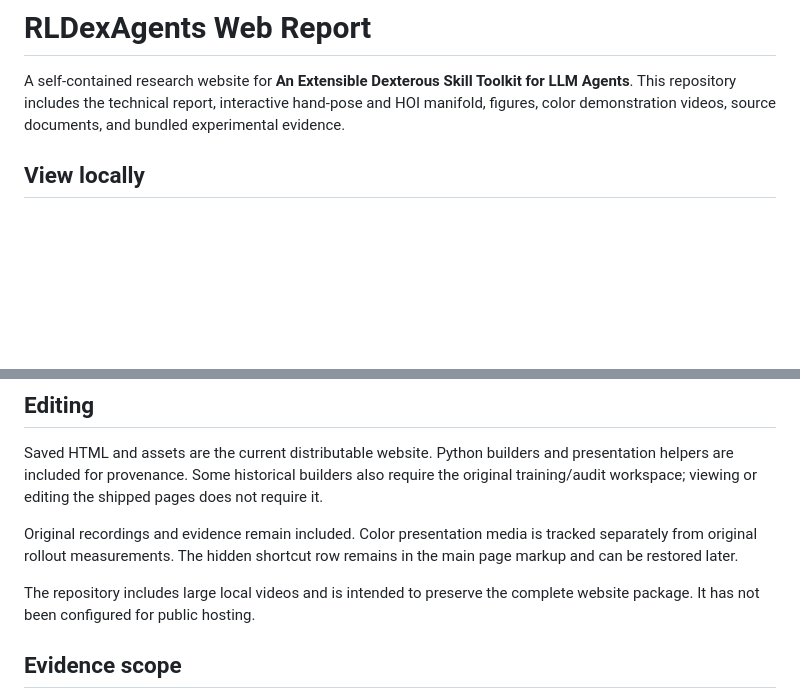
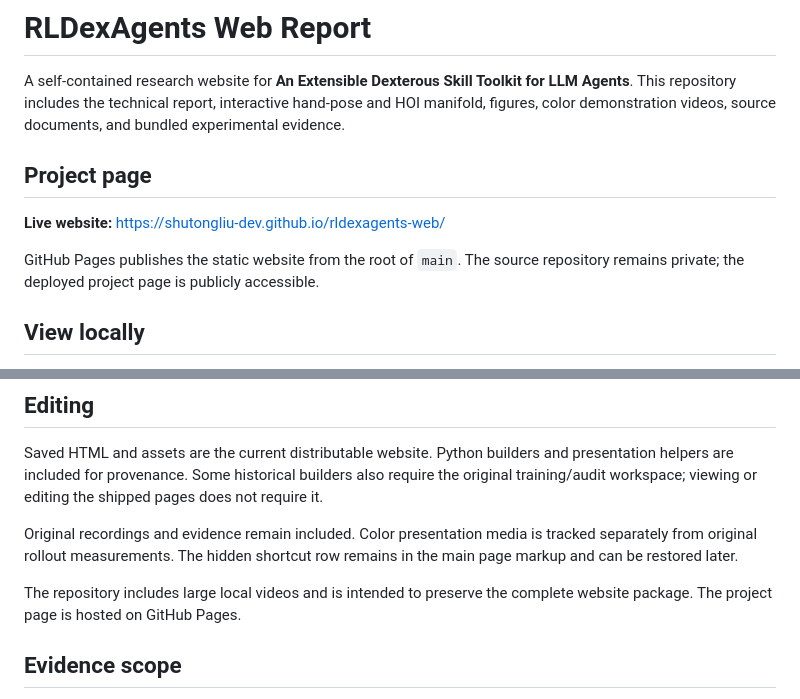
Before and after one commit to shutongliu-dev/rldexagents-web, a Markdown page: README.md, 2 parts joined by grey strips. GitHub-like rendering; blank space fills up the shorter version.

Commit message:
Document the live GitHub Pages project URL

```diff
--- a/README.md
+++ b/README.md
@@ -1,6 +1,12 @@
 # RLDexAgents Web Report
 
 A self-contained research website for **An Extensible Dexterous Skill Toolkit for LLM Agents**. This repository includes the technical report, interactive hand-pose and HOI manifold, figures, color demonstration videos, source documents, and bundled experimental evidence.
+
+## Project page
+
+**Live website:** https://shutongliu-dev.github.io/rldexagents-web/
+
+GitHub Pages publishes the static website from the root of `main`. The source repository remains private; the deployed project page is publicly accessible.
 
 ## View locally
 
@@ -34,7 +40,7 @@ Saved HTML and assets are the current distributable website. Python builders and
 
 Original recordings and evidence remain included. Color presentation media is tracked separately from original rollout measurements. The hidden shortcut row remains in the main page markup and can be restored later.
 
-The repository includes large local videos and is intended to preserve the complete website package. It has not been configured for public hosting.
+The repository includes large local videos and is intended to preserve the complete website package. The project page is hosted on GitHub Pages.
 
 ## Evidence scope
 
```
